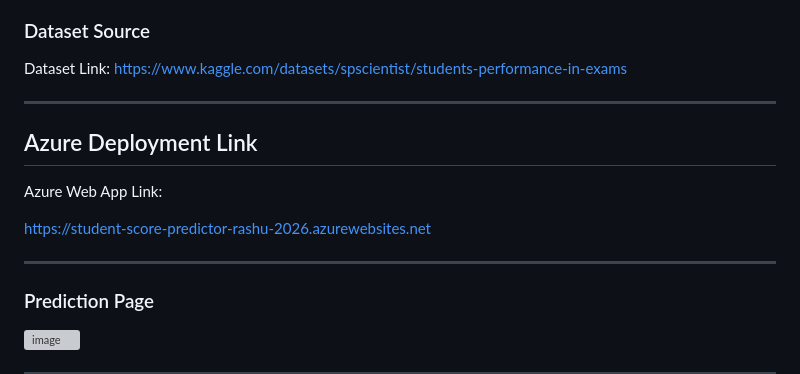
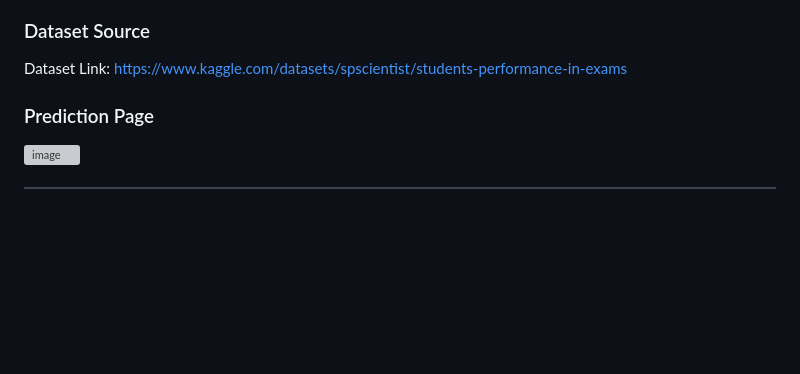
Before and after one commit to Rashu-10/MLProject, a Markdown page: README.md, the part around the change. Drawn GitHub-style; blank space fills up the shorter version; grey boxes are pictures that could not be loaded.

Commit message:
Remove Azure Deployment Link from README
Removed Azure deployment link section from README.

```diff
--- a/README.md
+++ b/README.md
@@ -22,16 +22,6 @@ The goal of this project is to predict a student's **Math Score** based on vario
 
 Dataset Link:
 https://www.kaggle.com/datasets/spscientist/students-performance-in-exams
-
----
-
-## Azure Deployment Link
-
-Azure Web App Link:
-
-https://student-score-predictor-rashu-2026.azurewebsites.net
-
----
 
 ### Prediction Page
 
```
